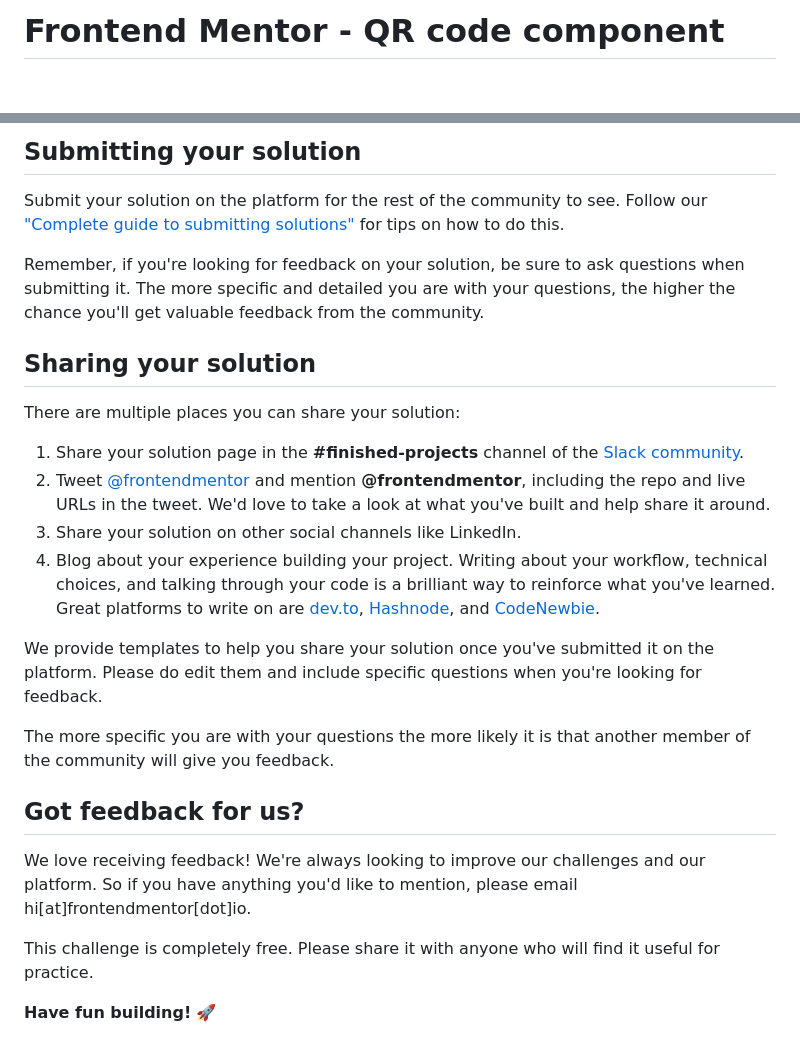
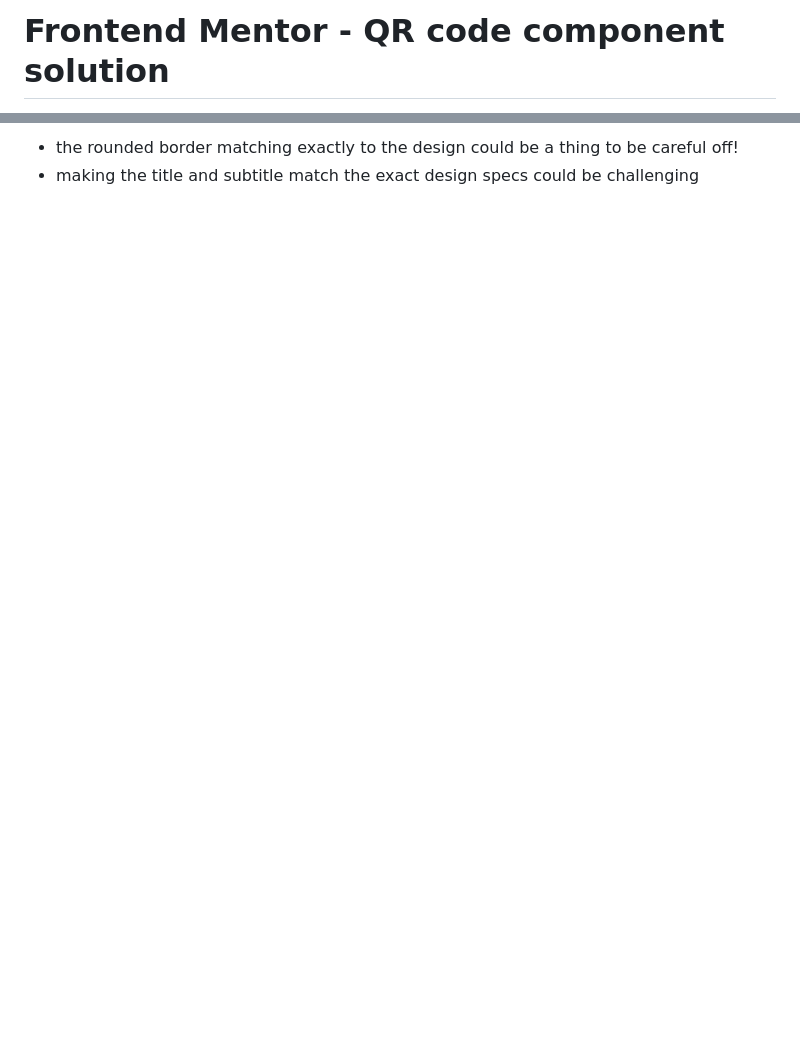
Before and after one commit to khazaddoom/frontend-mentor-challenges, a Markdown page: qr-code-component-main/README.md, 2 parts joined by grey strips. Rendered like a GitHub page; blank space fills up the shorter version.

```diff
--- a/qr-code-component-main/README.md
+++ b/qr-code-component-main/README.md
@@ -1,2 +1,2 @@
-# Frontend Mentor - QR code component
+# Frontend Mentor - QR code component solution
 
@@ -62,26 +48,2 @@ Once you've added your information to the template, delete this file and rename
-## Submitting your solution
-
-Submit your solution on the platform for the rest of the community to see. Follow our ["Complete guide to submitting solutions"](https://medium.com/frontend-mentor/a-complete-guide-to-submitting-solutions-on-frontend-mentor-ac6384162248) for tips on how to do this.
-
-Remember, if you're looking for feedback on your solution, be sure to ask questions when submitting it. The more specific and detailed you are with your questions, the higher the chance you'll get valuable feedback from the community.
-
-## Sharing your solution
-
-There are multiple places you can share your solution:
-
-1. Share your solution page in the **#finished-projects** channel of the [Slack community](https://www.frontendmentor.io/slack).
-2. Tweet [@frontendmentor](https://twitter.com/frontendmentor) and mention **@frontendmentor**, including the repo and live URLs in the tweet. We'd love to take a look at what you've built and help share it around.
-3. Share your solution on other social channels like LinkedIn.
-4. Blog about your experience building your project. Writing about your workflow, technical choices, and talking through your code is a brilliant way to reinforce what you've learned. Great platforms to write on are [dev.to](https://dev.to/), [Hashnode](https://hashnode.com/), and [CodeNewbie](https://community.codenewbie.org/).
-
-We provide templates to help you share your solution once you've submitted it on the platform. Please do edit them and include specific questions when you're looking for feedback.
-
-The more specific you are with your questions the more likely it is that another member of the community will give you feedback.
-
-## Got feedback for us?
-
-We love receiving feedback! We're always looking to improve our challenges and our platform. So if you have anything you'd like to mention, please email hi[at]frontendmentor[dot]io.
-
-This challenge is completely free. Please share it with anyone who will find it useful for practice.
-
-**Have fun building!** 🚀
+- the rounded border matching exactly to the design could be a thing to be careful off!
+- making the title and subtitle match the exact design specs could be challenging
```
Also changed, not shown: other parts of qr-code-component-main/README.md (+30 -44 lines), qr-code-component-main/screenshot.png (added).
